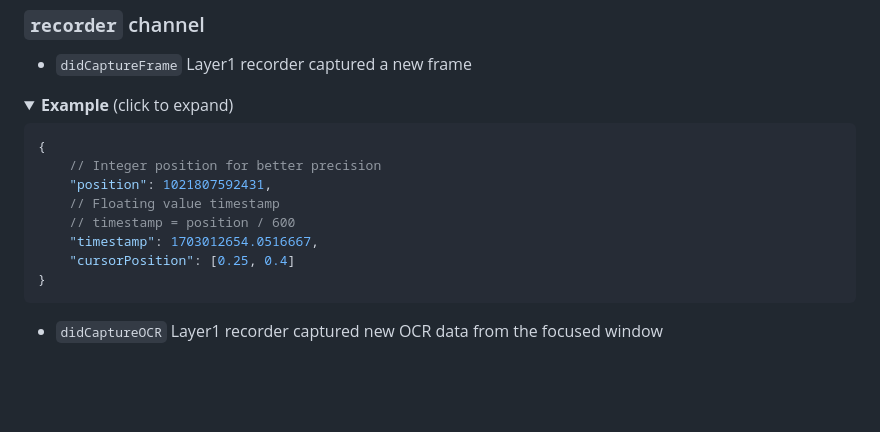
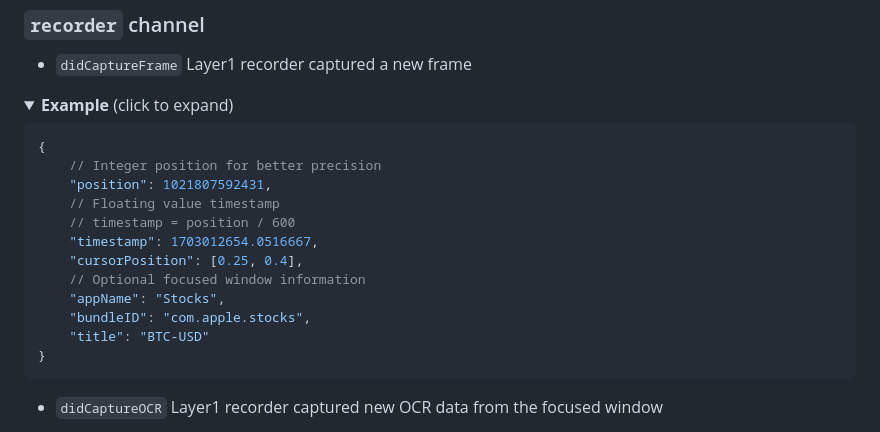
Before and after one commit to ReMyndAI/extensions, a Markdown page: README.md, the part around the change. GitHub-like rendering; folded sections open; blank space fills up the shorter version.

Commit message:
optional focused window details added to 'didCaptureFrame' event

````diff
--- a/README.md
+++ b/README.md
@@ -244,7 +244,11 @@ Below is a list of channels used to broadcast app-wide events. An extension may
     // Floating value timestamp
     // timestamp = position / 600
     "timestamp": 1703012654.0516667,
-    "cursorPosition": [0.25, 0.4]
+    "cursorPosition": [0.25, 0.4],
+    // Optional focused window information
+    "appName": "Stocks",
+    "bundleID": "com.apple.stocks",
+    "title": "BTC-USD"
 }
 ```
 </details>
````
